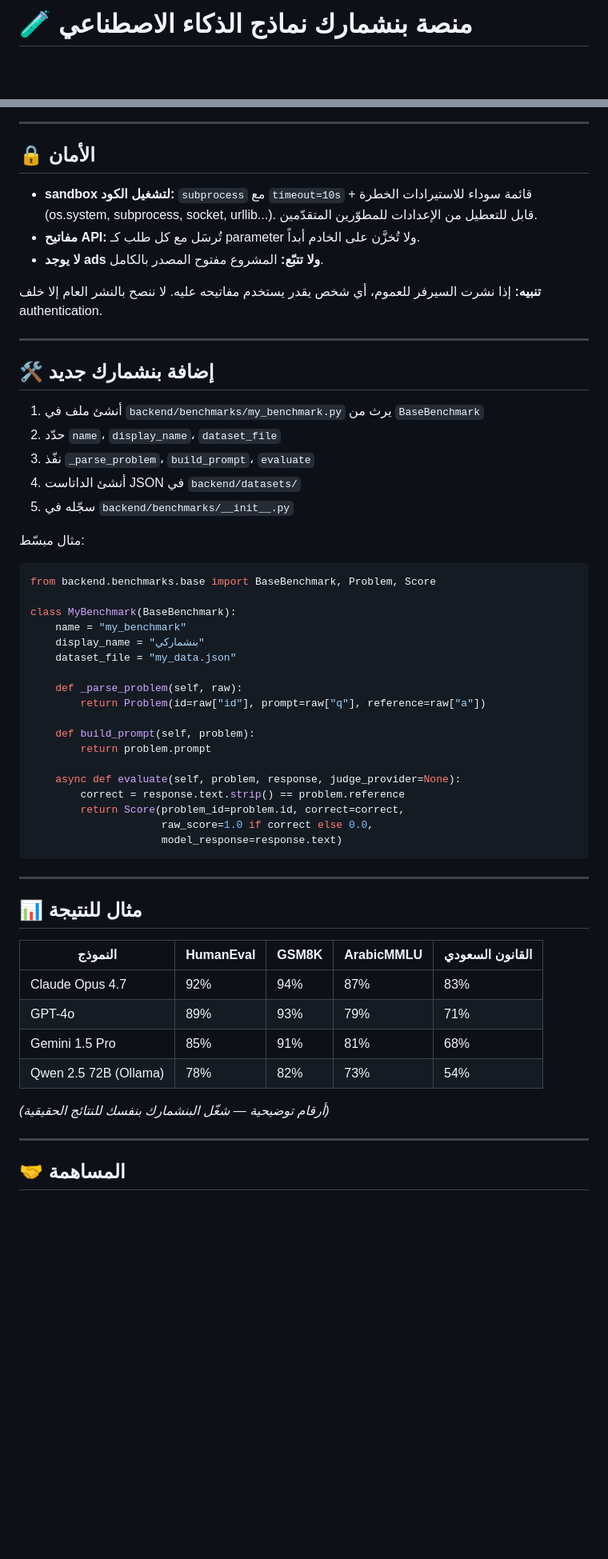
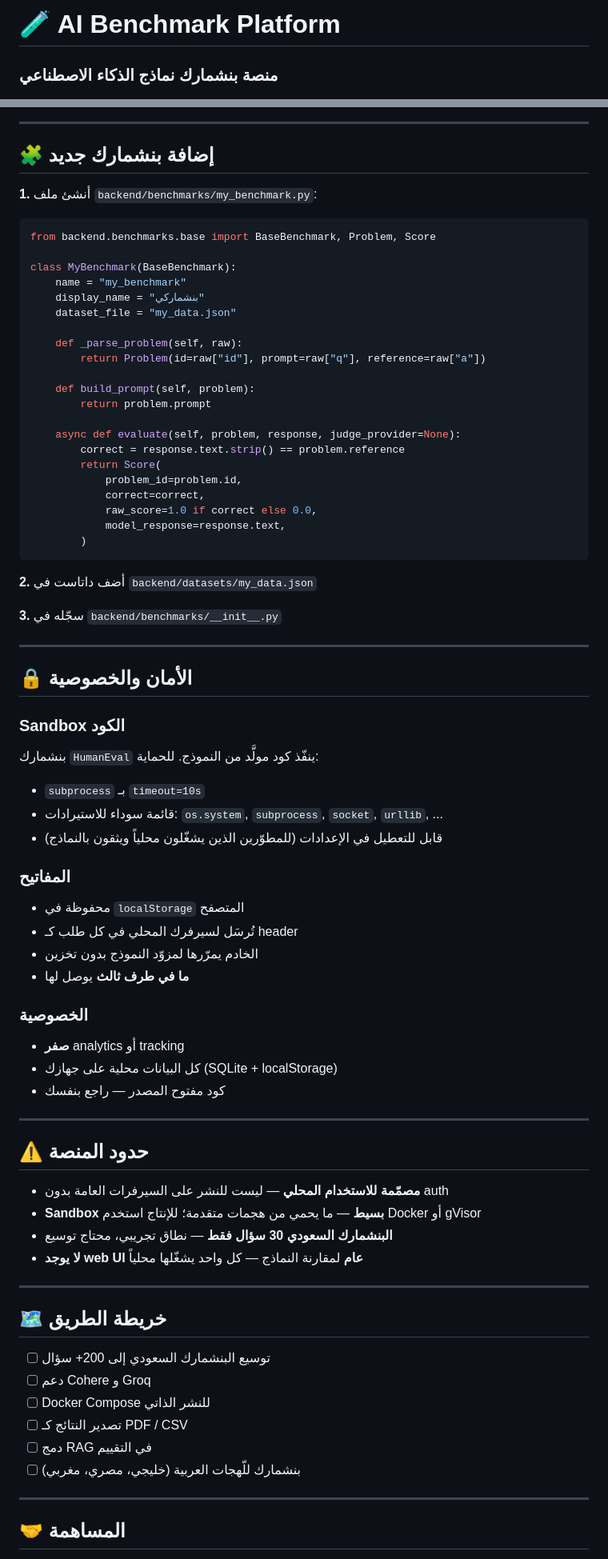
Before and after one commit to abosalehg-ui/ai-benchmark-platform, a Markdown page: README.md, 2 parts joined by grey strips. Shown at 80% size. Rendered like a GitHub page; blank space fills up the shorter version.

````diff
--- a/README.md
+++ b/README.md
@@ -1,2 +1,3 @@
-# 🧪 منصة بنشمارك نماذج الذكاء الاصطناعي
+# 🧪 AI Benchmark Platform
+### منصة بنشمارك نماذج الذكاء الاصطناعي
 
@@ -152,25 +210,9 @@ Frontend ──POST /api/run──> FastAPI
 
 ---
 
-## 🔒 الأمان
+## 🧩 إضافة بنشمارك جديد
 
-- **sandbox لتشغيل الكود:** `subprocess` مع `timeout=10s` + قائمة سوداء للاستيرادات الخطرة (os.system, subprocess, socket, urllib...). قابل للتعطيل من الإعدادات للمطوّرين المتقدّمين.
-- **مفاتيح API:** تُرسَل مع كل طلب كـ parameter ولا تُخزَّن على الخادم أبداً.
-- **لا يوجد ads ولا تتبّع:** المشروع مفتوح المصدر بالكامل.
-
-**تنبيه:** إذا نشرت السيرفر للعموم، أي شخص يقدر يستخدم مفاتيحه عليه. لا ننصح بالنشر العام إلا خلف authentication.
-
----
-
-## 🛠️ إضافة بنشمارك جديد
-
-1. أنشئ ملف في `backend/benchmarks/my_benchmark.py` يرث من `BaseBenchmark`
-2. حدّد `name`، `display_name`، `dataset_file`
-3. نفّذ `_parse_problem`، `build_prompt`، `evaluate`
-4. أنشئ الداتاست JSON في `backend/datasets/`
-5. سجّله في `backend/benchmarks/__init__.py`
-
-مثال مبسّط:
+**1.** أنشئ ملف `backend/benchmarks/my_benchmark.py`:
 
 ```python
 from backend.benchmarks.base import BaseBenchmark, Problem, Score
@@ -188,23 +230,58 @@ class MyBenchmark(BaseBenchmark):
 
     async def evaluate(self, problem, response, judge_provider=None):
         correct = response.text.strip() == problem.reference
-        return Score(problem_id=problem.id, correct=correct,
-                     raw_score=1.0 if correct else 0.0,
-                     model_response=response.text)
+        return Score(
+            problem_id=problem.id,
+            correct=correct,
+            raw_score=1.0 if correct else 0.0,
+            model_response=response.text,
+        )
 ```
+
+**2.** أضف داتاست في `backend/datasets/my_data.json`
+
+**3.** سجّله في `backend/benchmarks/__init__.py`
 
 ---
 
-## 📊 مثال للنتيجة
+## 🔒 الأمان والخصوصية
 
-| النموذج | HumanEval | GSM8K | ArabicMMLU | القانون السعودي |
-|---------|-----------|-------|------------|-----------------|
-| Claude Opus 4.7 | 92% | 94% | 87% | 83% |
-| GPT-4o | 89% | 93% | 79% | 71% |
-| Gemini 1.5 Pro | 85% | 91% | 81% | 68% |
-| Qwen 2.5 72B (Ollama) | 78% | 82% | 73% | 54% |
+### Sandbox الكود
+بنشمارك `HumanEval` ينفّذ كود مولَّد من النموذج. للحماية:
+- `subprocess` بـ `timeout=10s`
+- قائمة سوداء للاستيرادات: `os.system`, `subprocess`, `socket`, `urllib`, ...
+- قابل للتعطيل في الإعدادات (للمطوّرين الذين يشغّلون محلياً ويثقون بالنماذج)
 
-*(أرقام توضيحية — شغّل البنشمارك بنفسك للنتائج الحقيقية)*
+### المفاتيح
+- محفوظة في `localStorage` المتصفح
+- تُرسَل لسيرفرك المحلي في كل طلب كـ header
+- الخادم يمرّرها لمزوّد النموذج بدون تخزين
+- **ما في طرف ثالث** يوصل لها
+
+### الخصوصية
+- **صفر** analytics أو tracking
+- كل البيانات محلية على جهازك (SQLite + localStorage)
+- كود مفتوح المصدر — راجع بنفسك
+
+---
+
+## ⚠️ حدود المنصة
+
+- **مصمّمة للاستخدام المحلي** — ليست للنشر على السيرفرات العامة بدون auth
+- **Sandbox بسيط** — ما يحمي من هجمات متقدمة؛ للإنتاج استخدم Docker أو gVisor
+- **البنشمارك السعودي 30 سؤال فقط** — نطاق تجريبي، محتاج توسيع
+- **لا يوجد web UI عام** لمقارنة النماذج — كل واحد يشغّلها محلياً
+
+---
+
+## 🗺️ خريطة الطريق
+
+- [ ] توسيع البنشمارك السعودي إلى 200+ سؤال
+- [ ] دعم Cohere و Groq
+- [ ] Docker Compose للنشر الذاتي
+- [ ] تصدير النتائج كـ PDF / CSV
+- [ ] دمج RAG في التقييم
+- [ ] بنشمارك للّهجات العربية (خليجي، مصري، مغربي)
 
 ---
 
````
Also changed, not shown: other parts of README.md (+150 -92 lines).
